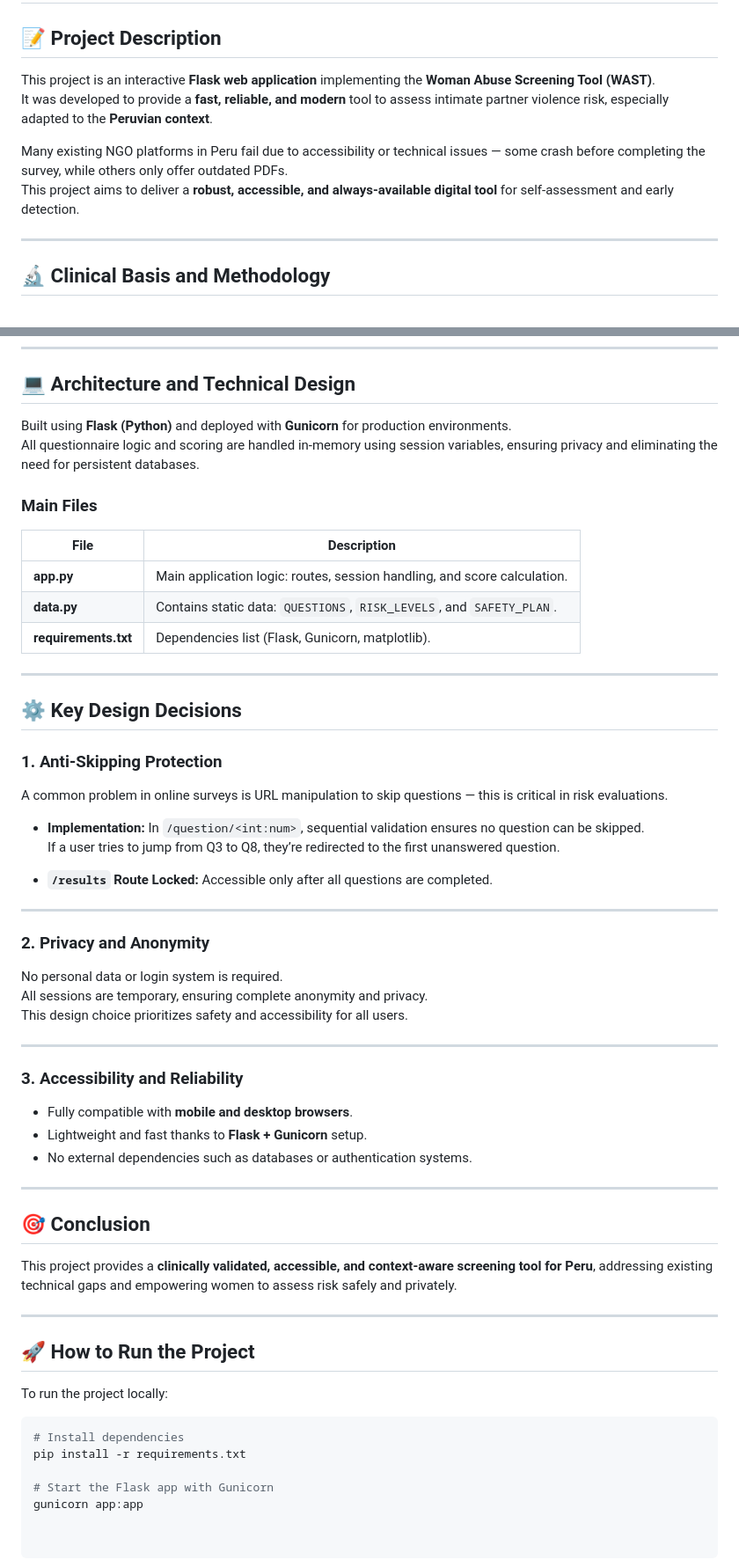
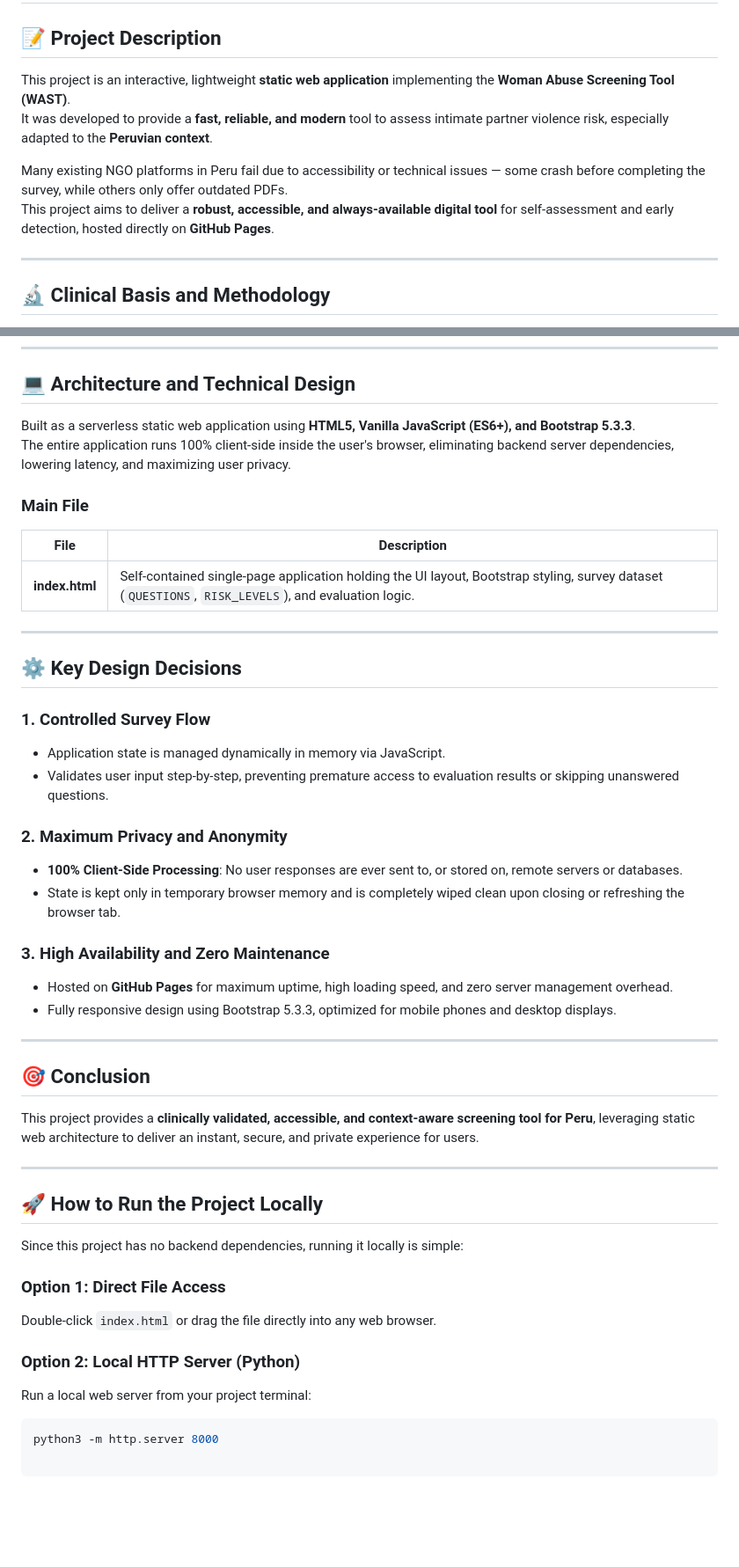
Before and after one commit to dianahuamant/WAST-QUESTIONNAIRE-FOR-PERU, a Markdown page: README.md, 2 parts joined by grey strips. Shown at 88% size. GitHub-like rendering; blank space fills up the shorter version.

````diff
--- a/README.md
+++ b/README.md
@@ -2,11 +2,11 @@
 
 ## 📝 Project Description
 
-This project is an interactive **Flask web application** implementing the **Woman Abuse Screening Tool (WAST)**.
+This project is an interactive, lightweight **static web application** implementing the **Woman Abuse Screening Tool (WAST)**.
 It was developed to provide a **fast, reliable, and modern** tool to assess intimate partner violence risk, especially adapted to the **Peruvian context**.
 
 Many existing NGO platforms in Peru fail due to accessibility or technical issues — some crash before completing the survey, while others only offer outdated PDFs.
-This project aims to deliver a **robust, accessible, and always-available digital tool** for self-assessment and early detection.
+This project aims to deliver a **robust, accessible, and always-available digital tool** for self-assessment and early detection, hosted directly on **GitHub Pages**.
 
 ---
 
@@ -30,61 +30,48 @@ Based on:
 
 ## 💻 Architecture and Technical Design
 
-Built using **Flask (Python)** and deployed with **Gunicorn** for production environments.
-All questionnaire logic and scoring are handled in-memory using session variables, ensuring privacy and eliminating the need for persistent databases.
+Built as a serverless static web application using **HTML5, Vanilla JavaScript (ES6+), and Bootstrap 5.3.3**.
+The entire application runs 100% client-side inside the user's browser, eliminating backend server dependencies, lowering latency, and maximizing user privacy.
 
-### Main Files
+### Main File
 
 | File | Description |
 |------|--------------|
-| **app.py** | Main application logic: routes, session handling, and score calculation. |
-| **data.py** | Contains static data: `QUESTIONS`, `RISK_LEVELS`, and `SAFETY_PLAN`. |
-| **requirements.txt** | Dependencies list (Flask, Gunicorn, matplotlib). |
+| **index.html** | Self-contained single-page application holding the UI layout, Bootstrap styling, survey dataset (`QUESTIONS`, `RISK_LEVELS`), and evaluation logic. |
 
 ---
 
 ## ⚙️ Key Design Decisions
 
-### 1. Anti-Skipping Protection
+### 1. Controlled Survey Flow
+- Application state is managed dynamically in memory via JavaScript.
+- Validates user input step-by-step, preventing premature access to evaluation results or skipping unanswered questions.
 
-A common problem in online surveys is URL manipulation to skip questions — this is critical in risk evaluations.
+### 2. Maximum Privacy and Anonymity
+- **100% Client-Side Processing**: No user responses are ever sent to, or stored on, remote servers or databases.
+- State is kept only in temporary browser memory and is completely wiped clean upon closing or refreshing the browser tab.
 
-- **Implementation:** In `/question/<int:num>`, sequential validation ensures no question can be skipped.
-  If a user tries to jump from Q3 to Q8, they’re redirected to the first unanswered question.
-
-- **`/results` Route Locked:** Accessible only after all questions are completed.
-
----
-
-### 2. Privacy and Anonymity
-
-No personal data or login system is required.
-All sessions are temporary, ensuring complete anonymity and privacy.
-This design choice prioritizes safety and accessibility for all users.
-
----
-
-### 3. Accessibility and Reliability
-
-- Fully compatible with **mobile and desktop browsers**.
-- Lightweight and fast thanks to **Flask + Gunicorn** setup.
-- No external dependencies such as databases or authentication systems.
+### 3. High Availability and Zero Maintenance
+- Hosted on **GitHub Pages** for maximum uptime, high loading speed, and zero server management overhead.
+- Fully responsive design using Bootstrap 5.3.3, optimized for mobile phones and desktop displays.
 
 ---
 
 ## 🎯 Conclusion
 
-This project provides a **clinically validated, accessible, and context-aware screening tool for Peru**, addressing existing technical gaps and empowering women to assess risk safely and privately.
+This project provides a **clinically validated, accessible, and context-aware screening tool for Peru**, leveraging static web architecture to deliver an instant, secure, and private experience for users.
 
 ---
 
-## 🚀 How to Run the Project
+## 🚀 How to Run the Project Locally
 
-To run the project locally:
+Since this project has no backend dependencies, running it locally is simple:
+
+### Option 1: Direct File Access
+Double-click `index.html` or drag the file directly into any web browser.
+
+### Option 2: Local HTTP Server (Python)
+Run a local web server from your project terminal:
 
 ```bash
-# Install dependencies
-pip install -r requirements.txt
-
-# Start the Flask app with Gunicorn
-gunicorn app:app
+python3 -m http.server 8000
````
